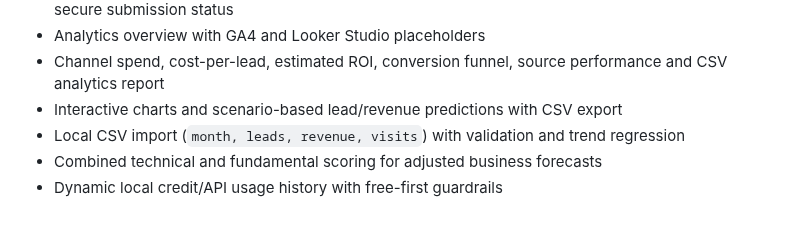
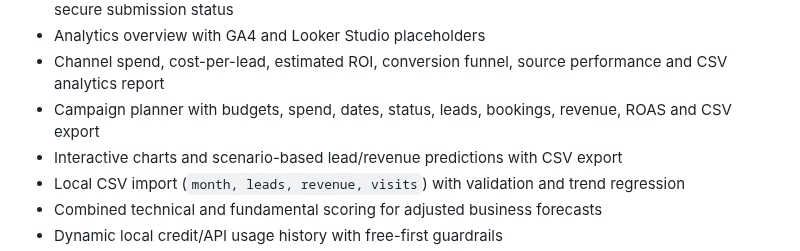
Before and after one commit to tanslaptop876-oss/marketingmind-ai-live, a Markdown page: README.md, the part around the change. Rendered like a GitHub page; blank space fills up the shorter version.

Commit message:
Document campaign planner

```diff
--- a/README.md
+++ b/README.md
@@ -19,6 +19,7 @@ A deploy-ready, dependency-free MVP for a modular local-business marketing works
 - Standalone customer enquiry page (`lead-form.html`) with live configuration, Turnstile widget and secure submission status
 - Analytics overview with GA4 and Looker Studio placeholders
 - Channel spend, cost-per-lead, estimated ROI, conversion funnel, source performance and CSV analytics report
+- Campaign planner with budgets, spend, dates, status, leads, bookings, revenue, ROAS and CSV export
 - Interactive charts and scenario-based lead/revenue predictions with CSV export
 - Local CSV import (`month, leads, revenue, visits`) with validation and trend regression
 - Combined technical and fundamental scoring for adjusted business forecasts
```
